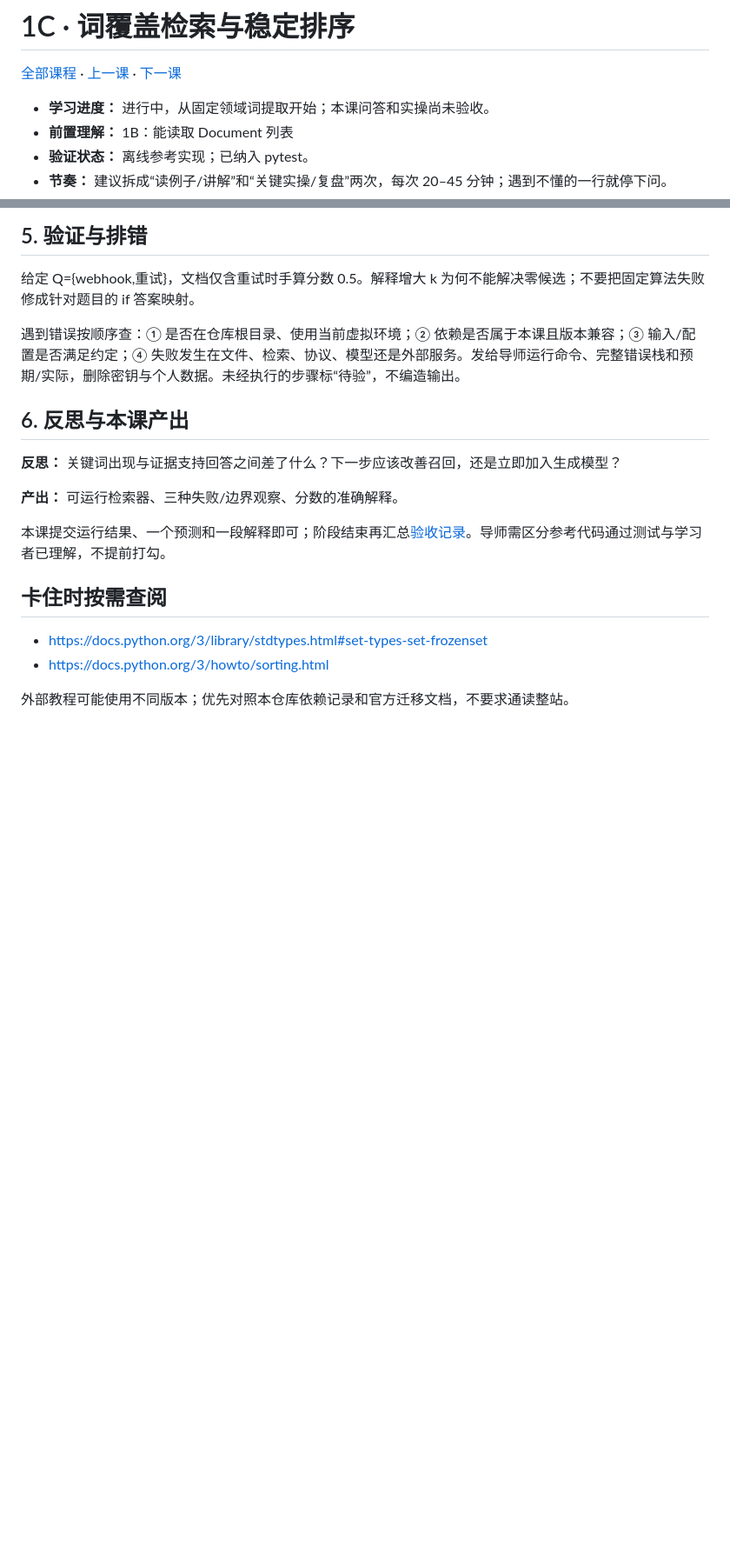
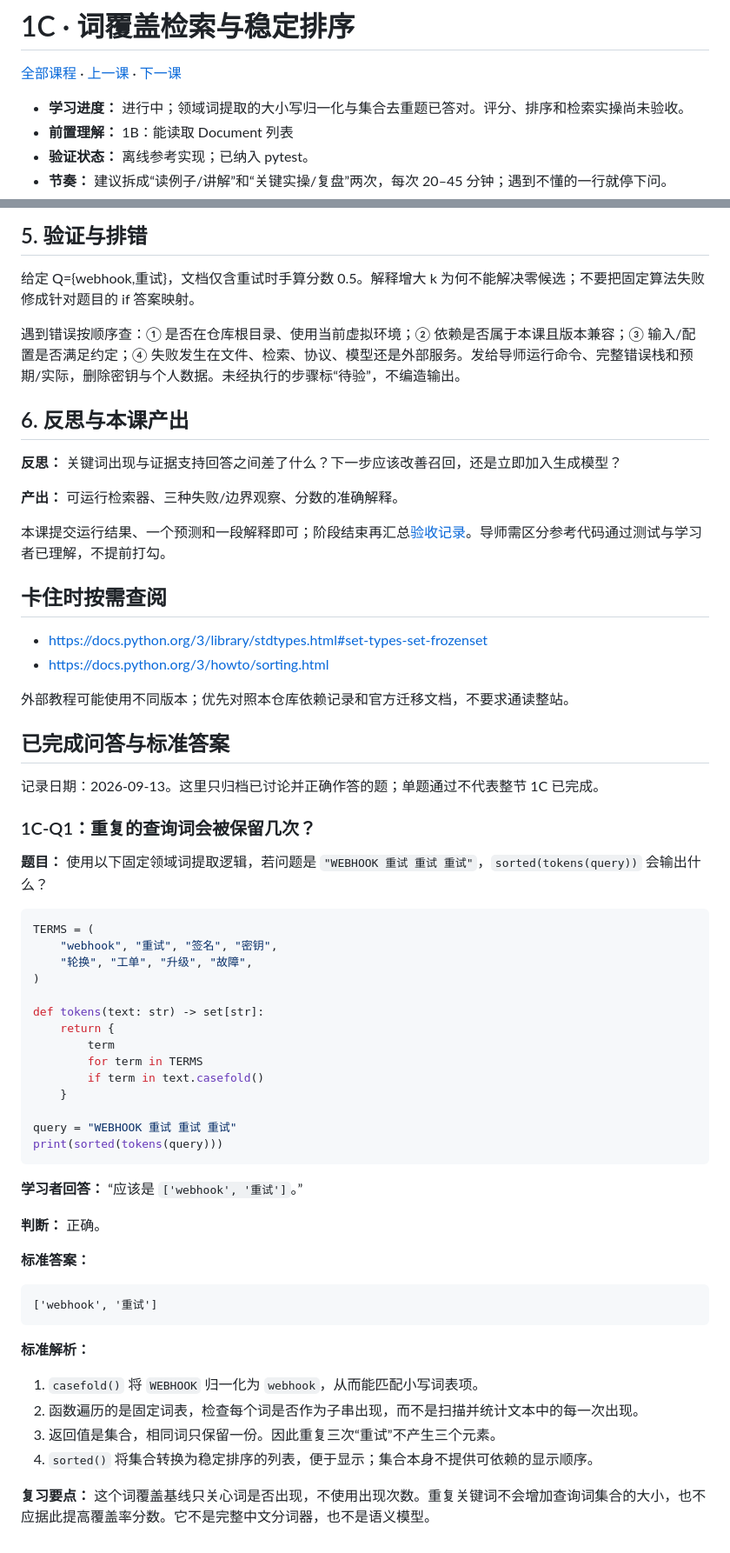
Before and after one commit to cccjvav/Exercise_project_as_ai_enginner, a Markdown page: docs/lessons/01c-lexical-search.md, 2 parts joined by grey strips. Shown at 87% size. GitHub-like rendering; blank space fills up the shorter version.

Commit message:
docs: record keyword deduplication answer for lesson 1C
Co-authored-by: arena-agent <297053741+arena-agent@users.noreply.github.com>

````diff
--- a/docs/lessons/01c-lexical-search.md
+++ b/docs/lessons/01c-lexical-search.md
@@ -2,7 +2,7 @@
 
 [全部课程](../course/index.md) · [上一课](01b-structured-loading.md) · [下一课](01d-cli-tests.md)
 
-- **学习进度：** 进行中，从固定领域词提取开始；本课问答和实操尚未验收。
+- **学习进度：** 进行中；领域词提取的大小写归一化与集合去重题已答对。评分、排序和检索实操尚未验收。
 - **前置理解：** 1B：能读取 Document 列表
 - **验证状态：** 离线参考实现；已纳入 pytest。
 - **节奏：** 建议拆成“读例子/讲解”和“关键实操/复盘”两次，每次 20–45 分钟；遇到不懂的一行就停下问。
@@ -139,3 +139,48 @@ python -m evidencedesk.search --query "消息没送到还会再发吗？" --k 3
 - https://docs.python.org/3/howto/sorting.html
 
 外部教程可能使用不同版本；优先对照本仓库依赖记录和官方迁移文档，不要求通读整站。
+
+
+## 已完成问答与标准答案
+
+记录日期：2026-09-13。这里只归档已讨论并正确作答的题；单题通过不代表整节 1C 已完成。
+
+### 1C-Q1：重复的查询词会被保留几次？
+
+**题目：** 使用以下固定领域词提取逻辑，若问题是 `"WEBHOOK 重试 重试 重试"`，`sorted(tokens(query))` 会输出什么？
+
+```python
+TERMS = (
+    "webhook", "重试", "签名", "密钥",
+    "轮换", "工单", "升级", "故障",
+)
+
+def tokens(text: str) -> set[str]:
+    return {
+        term
+        for term in TERMS
+        if term in text.casefold()
+    }
+
+query = "WEBHOOK 重试 重试 重试"
+print(sorted(tokens(query)))
+```
+
+**学习者回答：** “应该是 `['webhook', '重试']`。”
+
+**判断：** 正确。
+
+**标准答案：**
+
+```text
+['webhook', '重试']
+```
+
+**标准解析：**
+
+1. `casefold()` 将 `WEBHOOK` 归一化为 `webhook`，从而能匹配小写词表项。
+2. 函数遍历的是固定词表，检查每个词是否作为子串出现，而不是扫描并统计文本中的每一次出现。
+3. 返回值是集合，相同词只保留一份。因此重复三次“重试”不产生三个元素。
+4. `sorted()` 将集合转换为稳定排序的列表，便于显示；集合本身不提供可依赖的显示顺序。
+
+**复习要点：** 这个词覆盖基线只关心词是否出现，不使用出现次数。重复关键词不会增加查询词集合的大小，也不应据此提高覆盖率分数。它不是完整中文分词器，也不是语义模型。
````
Also changed, not shown: docs/course/index.md (+2 -0 lines).
